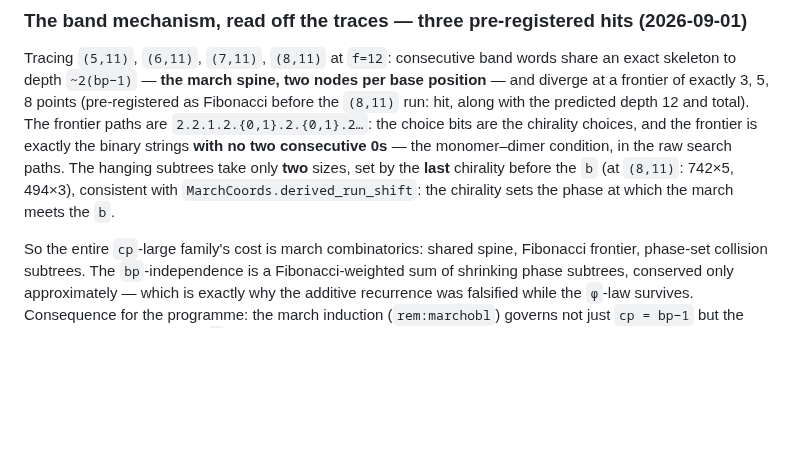
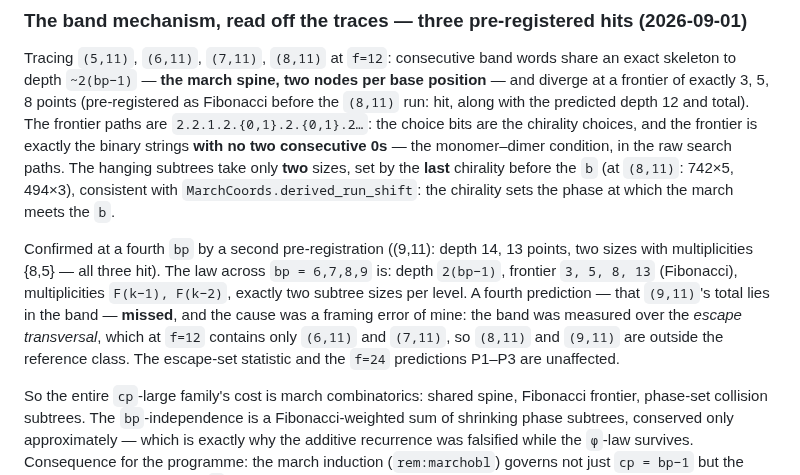
Before and after one commit to ElVec1o/erdos_634_proof, a Markdown page: lean/PAPER_MAP.md, the part around the change. Rendered like a GitHub page; blank space fills up the shorter version.

Commit message:
Band frontier law confirmed at a fourth bp; one prediction missed on a framing error
(9,11) pre-registered: depth 14, 13 divergence points, two subtree sizes with
multiplicities {8,5}. All three hit. The law across bp = 6,7,8,9 is depth
2(bp-1), frontier 3,5,8,13 Fibonacci, multiplicities F(k-1),F(k-2), exactly
two subtree sizes per level, size set by the last chirality alone.

The fourth prediction -- (9,11)'s total inside the band -- missed at 5067.
The cause is mine: the band statistic was measured over the escape
transversal, which at f=12 holds only (6,11) and (7,11), so (8,11) and (9,11)
are not in that reference class. The escape-set band and the f=24 predictions
P1-P3 are unaffected; the numeric band claim is restated as being about
escapes.

```diff
--- a/lean/PAPER_MAP.md
+++ b/lean/PAPER_MAP.md
@@ -844,6 +844,14 @@ only **two** sizes, set by the **last** chirality before the `b` (at `(8,11)`: 7
 consistent with `MarchCoords.derived_run_shift`: the chirality sets the phase at which the march
 meets the `b`.
 
+Confirmed at a fourth `bp` by a second pre-registration ((9,11): depth 14, 13 points, two sizes
+with multiplicities {8,5} — all three hit). The law across `bp = 6,7,8,9` is: depth `2(bp−1)`,
+frontier `3, 5, 8, 13` (Fibonacci), multiplicities `F(k−1), F(k−2)`, exactly two subtree sizes per
+level. A fourth prediction — that `(9,11)`'s total lies in the band — **missed**, and the cause was
+a framing error of mine: the band was measured over the *escape transversal*, which at `f=12`
+contains only `(6,11)` and `(7,11)`, so `(8,11)` and `(9,11)` are outside the reference class. The
+escape-set statistic and the `f=24` predictions P1–P3 are unaffected.
+
 So the entire `cp`-large family's cost is march combinatorics: shared spine, Fibonacci frontier,
 phase-set collision subtrees. The `bp`-independence is a Fibonacci-weighted sum of shrinking phase
 subtrees, conserved only approximately — which is exactly why the additive recurrence was falsified
```
